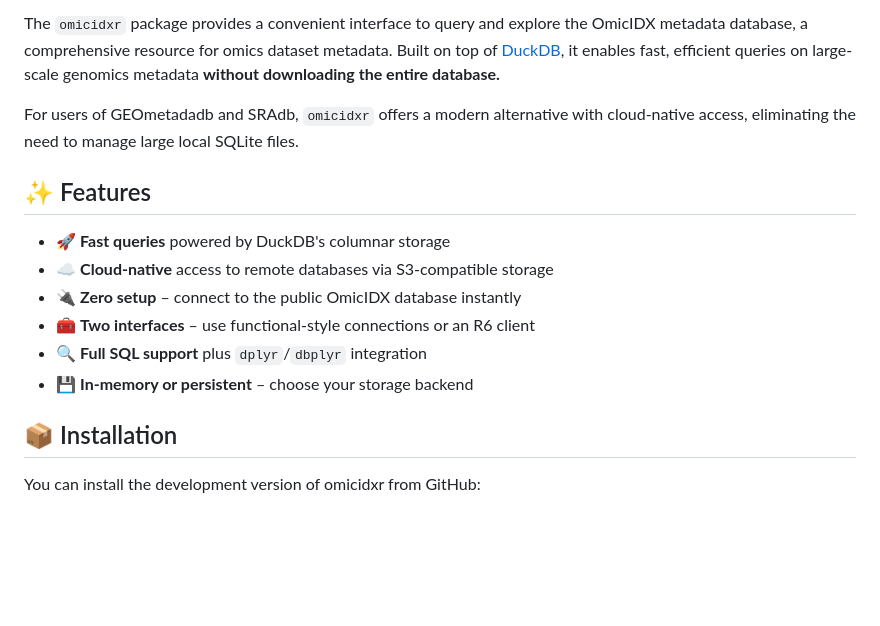
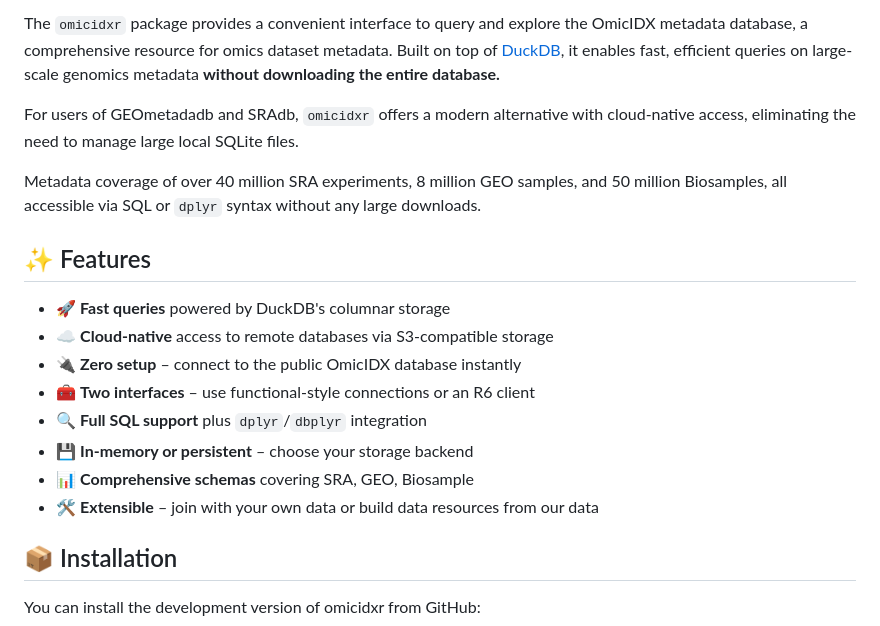
Before and after one commit to omicidx/omicidxr, a Markdown page: README.md, the part around the change. Drawn GitHub-style; blank space fills up the shorter version.

Commit message:
Add a bit more detail to readme

```diff
--- a/README.md
+++ b/README.md
@@ -13,6 +13,8 @@ The `omicidxr` package provides a convenient interface to query and explore the
 
 For users of GEOmetadadb and SRAdb, `omicidxr` offers a modern alternative with cloud-native access, eliminating the need to manage large local SQLite files.
 
+Metadata coverage of over 40 million SRA experiments, 8 million GEO samples, and 50 million Biosamples, all accessible via SQL or `dplyr` syntax without any large downloads.
+
 ## ✨ Features
 
 - 🚀 **Fast queries** powered by DuckDB's columnar storage
@@ -21,6 +23,8 @@ For users of GEOmetadadb and SRAdb, `omicidxr` offers a modern alternative with
 - 🧰 **Two interfaces** – use functional-style connections or an R6 client
 - 🔍 **Full SQL support** plus `dplyr`/`dbplyr` integration
 - 💾 **In-memory or persistent** – choose your storage backend
+- 📊 **Comprehensive schemas** covering SRA, GEO, Biosample
+- 🛠️ **Extensible** – join with your own data or build data resources from our data
 
 ## 📦 Installation
 
```
